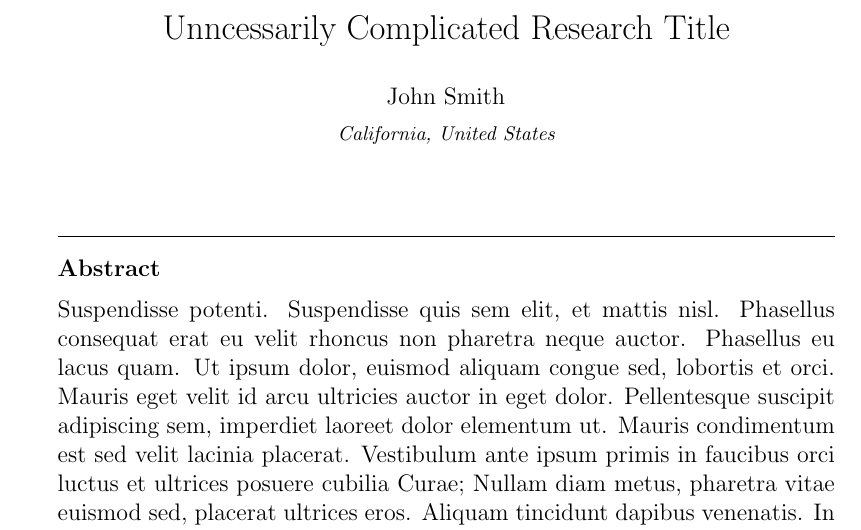
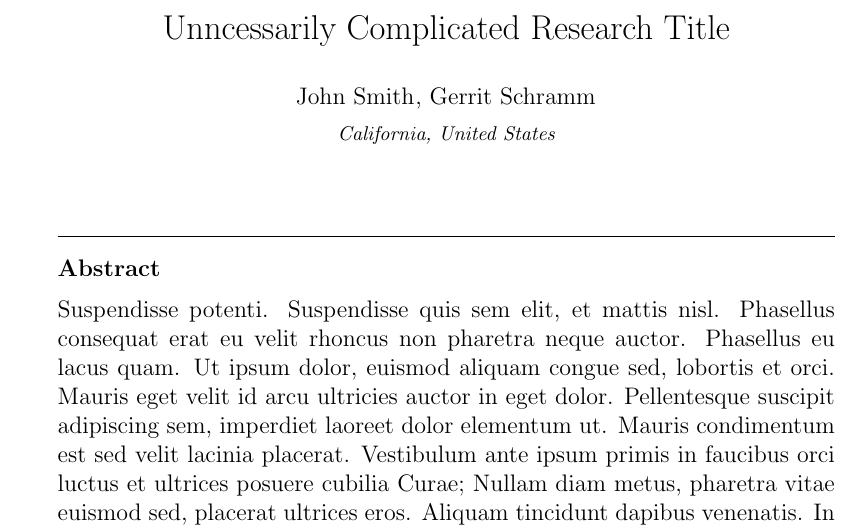
Before and after one commit to gerrit-schramm/test, a LaTeX paper (elsarticle-template-1-num.tex): part of page 1 of 4, cut so that both start at the same text. Compiled offline with pdfLaTeX.

Commit message:
Added author Gerrit

```diff
--- a/elsarticle-template-1-num.tex
+++ b/elsarticle-template-1-num.tex
@@ -110,6 +110,7 @@
 %% \address[label2]{<address>}
 
 \author{John Smith}
+\author{Gerrit Schramm}
 
 \address{California, United States}
 
```
